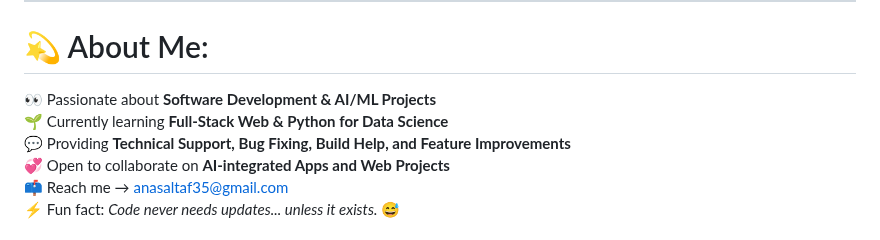
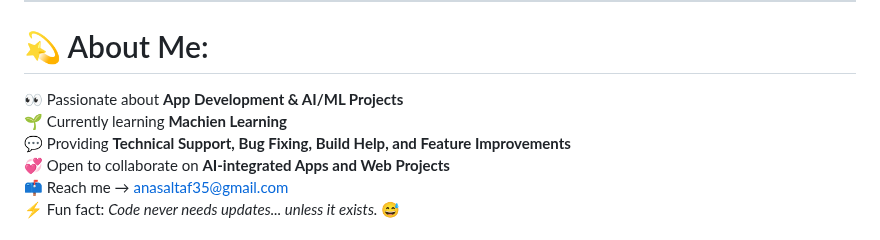
Before and after one commit to Anas-Altaf/Anas-Altaf, a Markdown page: README.md, the part around the change. GitHub-like rendering.

```diff
--- a/README.md
+++ b/README.md
@@ -13,8 +13,8 @@
 ---
 
 # 💫 About Me:
-👀 Passionate about **Software Development & AI/ML Projects**
-🌱 Currently learning **Full-Stack Web & Python for Data Science**
+👀 Passionate about **App Development & AI/ML Projects**
+🌱 Currently learning **Machien Learning**
 💬 Providing **Technical Support, Bug Fixing, Build Help, and Feature Improvements**
 💞️ Open to collaborate on **AI-integrated Apps and Web Projects**
 📫 Reach me → [anasaltaf35@gmail.com](mailto:anasaltaf35@gmail.com)
```
